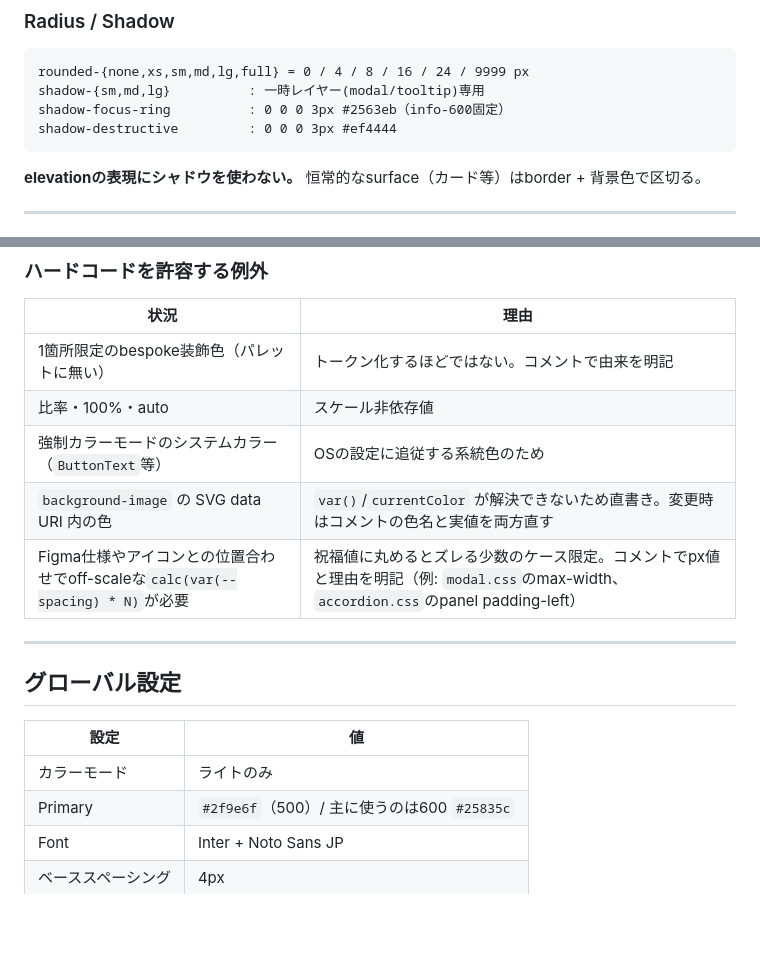
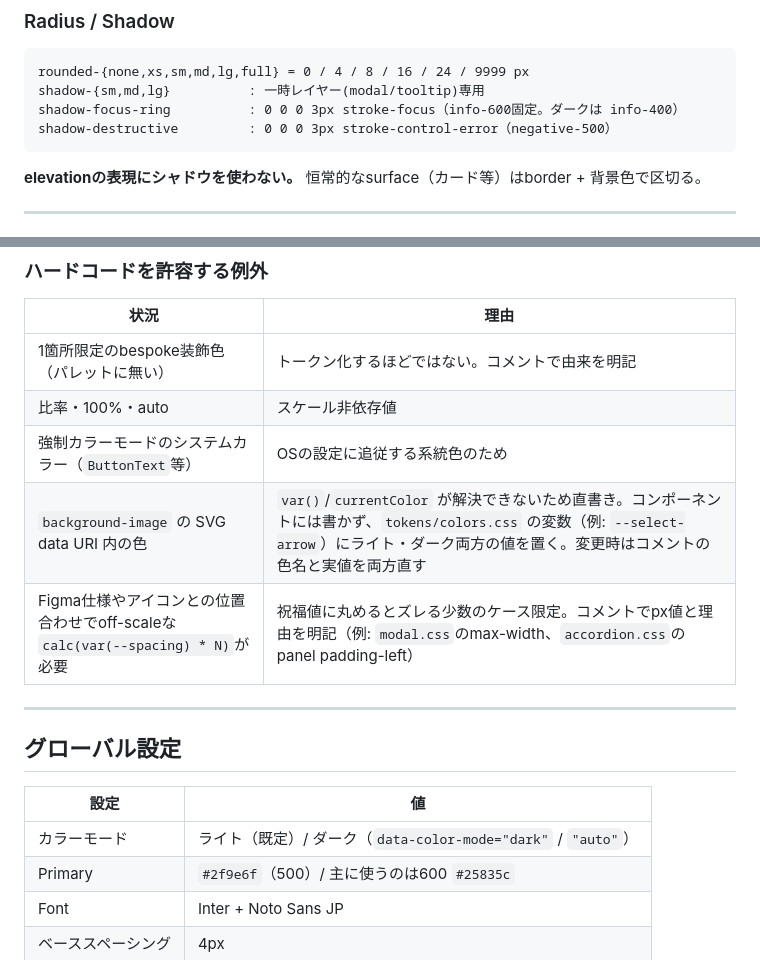
Before and after one commit to shingai-alt/my-design-system, a Markdown page: DESIGN.md, 2 parts joined by grey strips. Rendered like a GitHub page; blank space fills up the shorter version.

Commit message:
docs: DESIGN.md のカラーモード・影・SVG例外の記述をダーク対応後に合わせる
Co-Authored-By: Claude Opus 5.5 <noreply@anthropic.com>

````diff
--- a/DESIGN.md
+++ b/DESIGN.md
@@ -94,8 +94,8 @@
 ```
 rounded-{none,xs,sm,md,lg,full} = 0 / 4 / 8 / 16 / 24 / 9999 px
 shadow-{sm,md,lg}          : 一時レイヤー(modal/tooltip)専用
-shadow-focus-ring          : 0 0 0 3px #2563eb（info-600固定）
-shadow-destructive         : 0 0 0 3px #ef4444
+shadow-focus-ring          : 0 0 0 3px stroke-focus（info-600固定。ダークは info-400）
+shadow-destructive         : 0 0 0 3px stroke-control-error（negative-500）
 ```
 
 **elevationの表現にシャドウを使わない。** 恒常的なsurface（カード等）はborder + 背景色で区切る。
@@ -123,7 +123,7 @@ shadow-destructive         : 0 0 0 3px #ef4444
 | 1箇所限定のbespoke装飾色（パレットに無い） | トークン化するほどではない。コメントで由来を明記 |
 | 比率・100%・auto | スケール非依存値 |
 | 強制カラーモードのシステムカラー（`ButtonText`等） | OSの設定に追従する系統色のため |
-| `background-image` の SVG data URI 内の色 | `var()`/`currentColor` が解決できないため直書き。変更時はコメントの色名と実値を両方直す |
+| `background-image` の SVG data URI 内の色 | `var()`/`currentColor` が解決できないため直書き。コンポーネントには書かず、`tokens/colors.css` の変数（例: `--select-arrow`）にライト・ダーク両方の値を置く。変更時はコメントの色名と実値を両方直す |
 | Figma仕様やアイコンとの位置合わせでoff-scaleな`calc(var(--spacing) * N)`が必要 | 祝福値に丸めるとズレる少数のケース限定。コメントでpx値と理由を明記（例: `modal.css`のmax-width、`accordion.css`のpanel padding-left） |
 
 ---
@@ -132,7 +132,7 @@ shadow-destructive         : 0 0 0 3px #ef4444
 
 | 設定 | 値 |
 |---|---|
-| カラーモード | ライトのみ |
+| カラーモード | ライト（既定）/ ダーク（`data-color-mode="dark"` / `"auto"`） |
 | Primary | `#2f9e6f`（500）/ 主に使うのは600 `#25835c` |
 | Font | Inter + Noto Sans JP |
 | ベーススペーシング | 4px |
````
